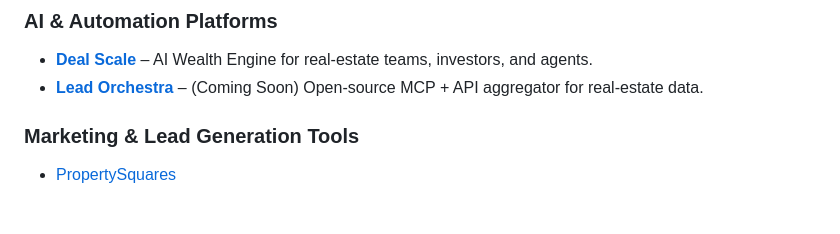
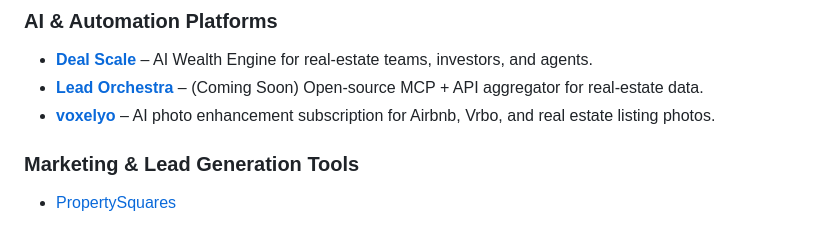
Before and after one commit to Deal-Scale/awesome-real-estate-investing, a Markdown page: README.md, the part around the change. GitHub-like rendering.

Commit message:
Add voxelyo to AI and Automation Platforms

```diff
--- a/README.md
+++ b/README.md
@@ -164,6 +164,7 @@
 
 * [**Deal Scale**](https://dealscale.io/) – AI Wealth Engine for real-estate teams, investors, and agents.
 * [**Lead Orchestra**](https://leadorchestra.com/) – (Coming Soon) Open-source MCP + API aggregator for real-estate data.
+* [**voxelyo**](https://voxelyo.com/) – AI photo enhancement subscription for Airbnb, Vrbo, and real estate listing photos.
 
 ### Marketing & Lead Generation Tools
 
```
